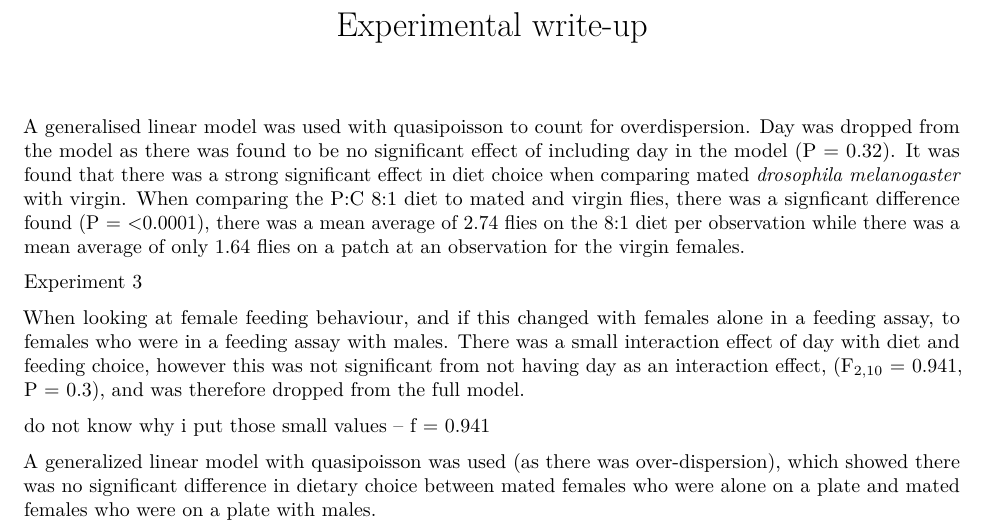
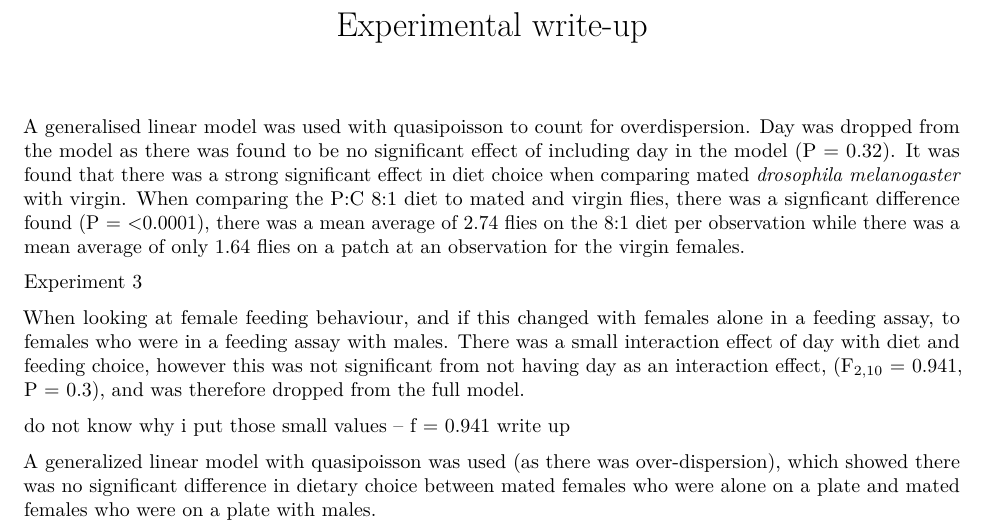
Before and after one commit to katherinemillar02/effects-of-dietary-choice-on-lifespan-in-drosophila-melanogaster, an R Markdown document (Experimental Write-up.Rmd): part of the page, cut so that both start at the same text. Rendered offline with R 4.5, knitr and Pandoc, then LaTeX, with nearby package versions.

Commit message:
Editing the data analysis notebook.

```diff
--- a/Experimental Write-up.Rmd
+++ b/Experimental Write-up.Rmd
@@ -19,5 +19,6 @@ Experiment 3
 When looking at female feeding behaviour, and if this changed with females alone in a feeding assay, to females who were in a feeding assay with males. There was a small interaction effect of day with diet and feeding choice, however this was not significant from not having day as an interaction effect, (F~2,10~ = 0.941, P = 0.3), and was therefore dropped from the full model.
 
 do not know why i put those small values -- f = 0.941
+write up
 
 A generalized linear model with quasipoisson was used (as there was over-dispersion), which showed there was no significant difference in dietary choice between mated females who were alone on a plate and mated females who were on a plate with males.
```
